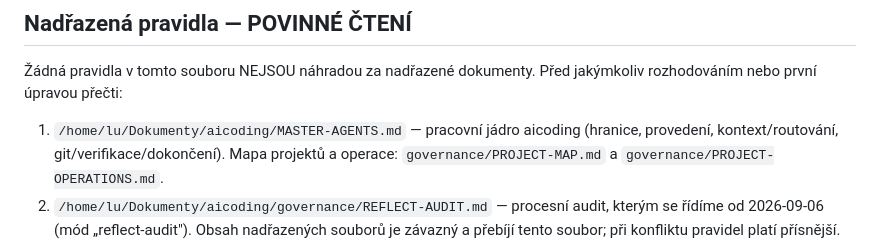
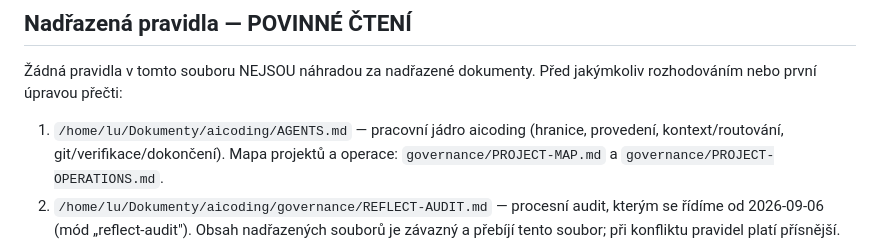
Before and after one commit to siberius/code-flowchart, a Markdown page: AGENTS.md, the part around the change. Rendered like a GitHub page.

Commit message:
Auto-backup: 2026-11-14 17:00:01

```diff
--- a/AGENTS.md
+++ b/AGENTS.md
@@ -10,7 +10,7 @@ revize funkčnosti F0–F9).
 ## Nadřazená pravidla — POVINNÉ ČTENÍ
 Žádná pravidla v tomto souboru NEJSOU náhradou za nadřazené dokumenty.
 Před jakýmkoliv rozhodováním nebo první úpravou přečti:
-1. `/home/lu/Dokumenty/aicoding/MASTER-AGENTS.md` — pracovní jádro aicoding
+1. `/home/lu/Dokumenty/aicoding/AGENTS.md` — pracovní jádro aicoding
    (hranice, provedení, kontext/routování, git/verifikace/dokončení).
    Mapa projektů a operace: `governance/PROJECT-MAP.md` a `governance/PROJECT-OPERATIONS.md`.
 2. `/home/lu/Dokumenty/aicoding/governance/REFLECT-AUDIT.md` — procesní audit,
```
